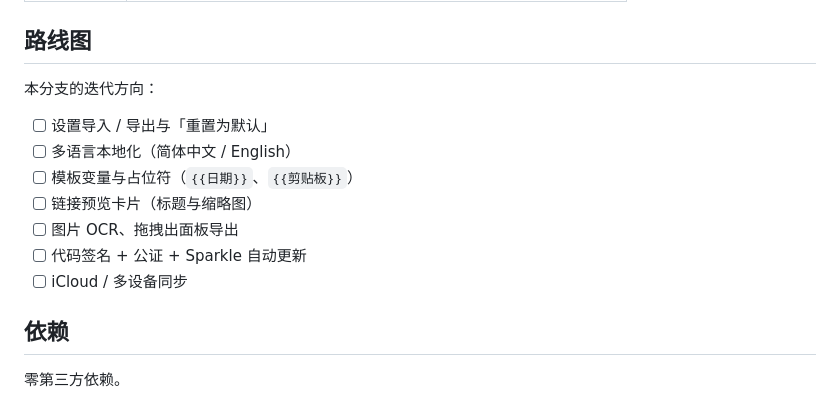
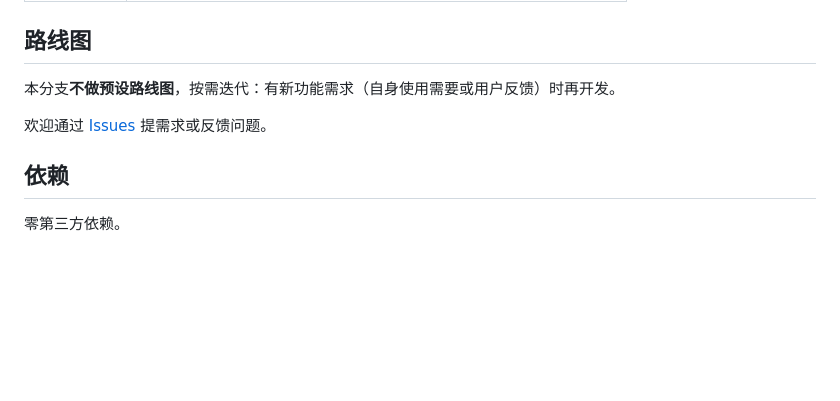
Before and after one commit to VincentPhoton/Repaste, a Markdown page: README.md, the part around the change. GitHub-like rendering; blank space fills up the shorter version.

```diff
--- a/README.md
+++ b/README.md
@@ -125,15 +125,9 @@ open Repaste/Repaste.xcodeproj   # 在 Xcode 中 ⌘R 直接运行
 
 ## 路线图
 
-本分支的迭代方向：
+本分支**不做预设路线图**，按需迭代：有新功能需求（自身使用需要或用户反馈）时再开发。
 
-- [ ] 设置导入 / 导出与「重置为默认」
-- [ ] 多语言本地化（简体中文 / English）
-- [ ] 模板变量与占位符（`{{日期}}`、`{{剪贴板}}`）
-- [ ] 链接预览卡片（标题与缩略图）
-- [ ] 图片 OCR、拖拽出面板导出
-- [ ] 代码签名 + 公证 + Sparkle 自动更新
-- [ ] iCloud / 多设备同步
+欢迎通过 [Issues](https://github.com/VincentPhoton/Repaste/issues) 提需求或反馈问题。
 
 ## 依赖
 
```
Also changed, not shown: README.en.md (+3 -7 lines).
